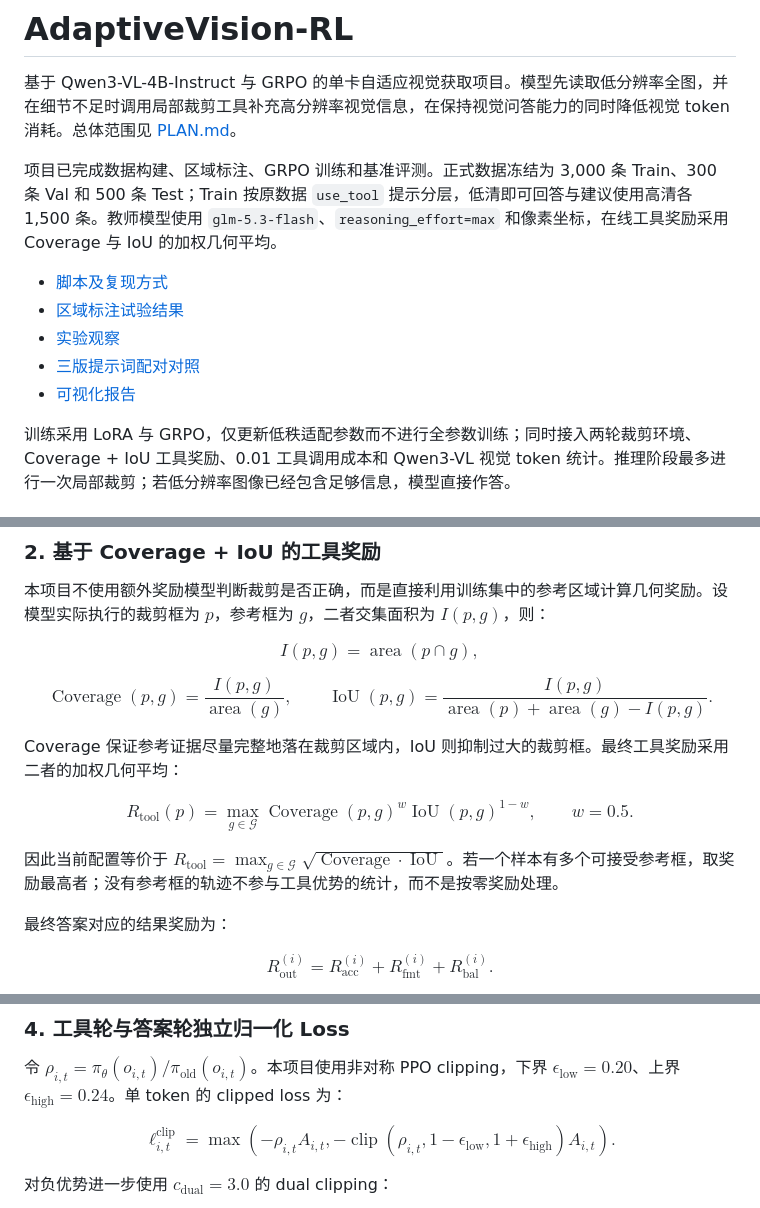
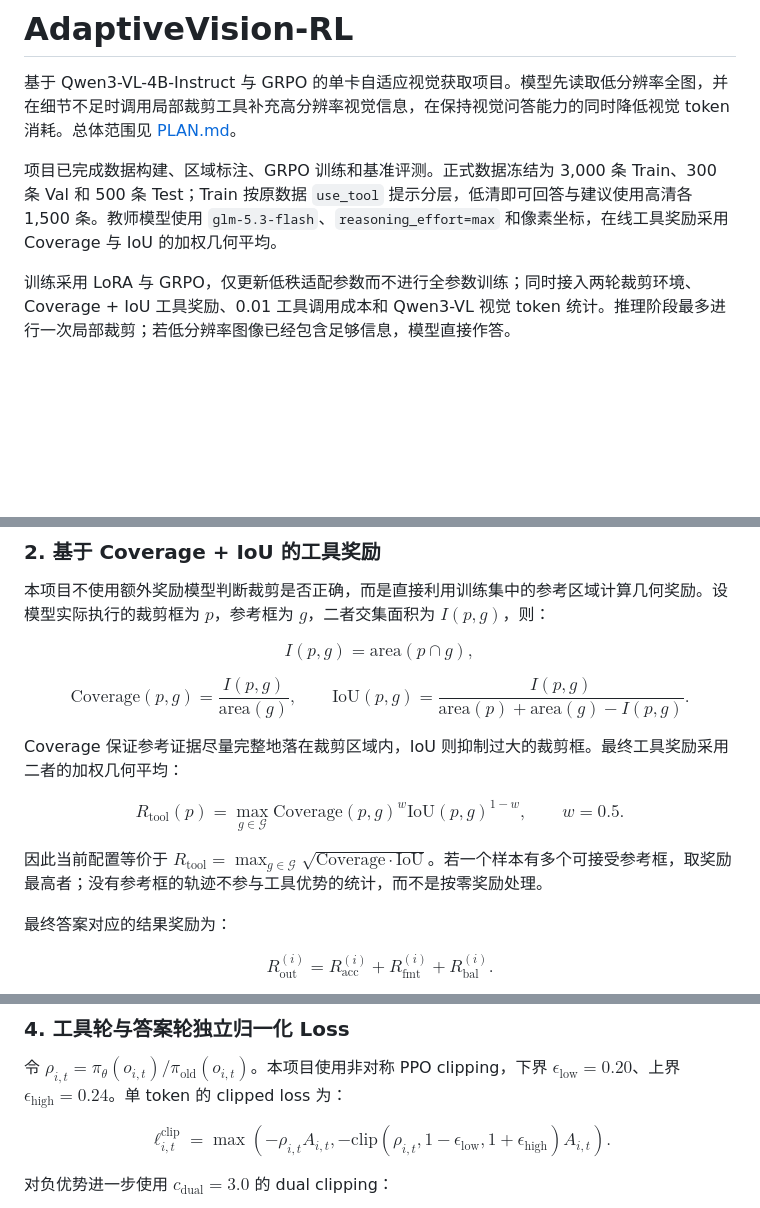
Before and after one commit to Hiforever-h/AdaptiveVision-RL, a Markdown page: README.md, 3 parts joined by grey strips. Drawn GitHub-style; blank space fills up the shorter version.

Commit message:
修复README bug

```diff
--- a/README.md
+++ b/README.md
@@ -3,12 +3,6 @@
 基于 Qwen3-VL-4B-Instruct 与 GRPO 的单卡自适应视觉获取项目。模型先读取低分辨率全图，并在细节不足时调用局部裁剪工具补充高分辨率视觉信息，在保持视觉问答能力的同时降低视觉 token 消耗。总体范围见 [PLAN.md](PLAN.md)。
 
 项目已完成数据构建、区域标注、GRPO 训练和基准评测。正式数据冻结为 3,000 条 Train、300 条 Val 和 500 条 Test；Train 按原数据 `use_tool` 提示分层，低清即可回答与建议使用高清各 1,500 条。教师模型使用 `glm-5.3-flash`、`reasoning_effort=max` 和像素坐标，在线工具奖励采用 Coverage 与 IoU 的加权几何平均。
-
-- [脚本及复现方式](scripts/dataset_pilot/README.md)
-- [区域标注试验结果](reports/pilot20/RESULTS.md)
-- [实验观察](reports/pilot20/FINDINGS.md)
-- [三版提示词配对对照](reports/PROMPT_COMPARISON.md)
-- [可视化报告](reports/pilot20/index.html)
 
 训练采用 LoRA 与 GRPO，仅更新低秩适配参数而不进行全参数训练；同时接入两轮裁剪环境、Coverage + IoU 工具奖励、0.01 工具调用成本和 Qwen3-VL 视觉 token 统计。推理阶段最多进行一次局部裁剪；若低分辨率图像已经包含足够信息，模型直接作答。
 
@@ -109,25 +103,25 @@ $$
 本项目不使用额外奖励模型判断裁剪是否正确，而是直接利用训练集中的参考区域计算几何奖励。设模型实际执行的裁剪框为 $p$，参考框为 $g$，二者交集面积为 $I(p,g)$，则：
 
 $$
-I(p,g)=\operatorname{area}(p\cap g),
+I(p,g)=\mathrm{area}(p\cap g),
 $$
 
 $$
-\operatorname{Coverage}(p,g)=\frac{I(p,g)}{\operatorname{area}(g)},
+\mathrm{Coverage}(p,g)=\frac{I(p,g)}{\mathrm{area}(g)},
 \qquad
-\operatorname{IoU}(p,g)=\frac{I(p,g)}{\operatorname{area}(p)+\operatorname{area}(g)-I(p,g)}.
+\mathrm{IoU}(p,g)=\frac{I(p,g)}{\mathrm{area}(p)+\mathrm{area}(g)-I(p,g)}.
 $$
 
 Coverage 保证参考证据尽量完整地落在裁剪区域内，IoU 则抑制过大的裁剪框。最终工具奖励采用二者的加权几何平均：
 
 $$
 R_{\text{tool}}(p)=\max_{g\in\mathcal{G}}
-\operatorname{Coverage}(p,g)^{w}
-\operatorname{IoU}(p,g)^{1-w},
+\mathrm{Coverage}(p,g)^{w}
+\mathrm{IoU}(p,g)^{1-w},
 \qquad w=0.5.
 $$
 
-因此当前配置等价于 $R_{\text{tool}}=\max_{g\in\mathcal{G}}\sqrt{\operatorname{Coverage}\cdot\operatorname{IoU}}$。若一个样本有多个可接受参考框，取奖励最高者；没有参考框的轨迹不参与工具优势的统计，而不是按零奖励处理。
+因此当前配置等价于 $R_{\text{tool}}=\max_{g\in\mathcal{G}}\sqrt{\mathrm{Coverage}\cdot\mathrm{IoU}}$。若一个样本有多个可接受参考框，取奖励最高者；没有参考框的轨迹不参与工具优势的统计，而不是按零奖励处理。
 
 最终答案对应的结果奖励为：
 
@@ -176,7 +170,7 @@ $$
 \ell_{i,t}^{\text{clip}}=
 \max\left(
 -\rho_{i,t}A_{i,t},
--\operatorname{clip}(\rho_{i,t},1-\epsilon_{\text{low}},1+\epsilon_{\text{high}})A_{i,t}
+-\mathrm{clip}(\rho_{i,t},1-\epsilon_{\text{low}},1+\epsilon_{\text{high}})A_{i,t}
 \right).
 $$
 
```
